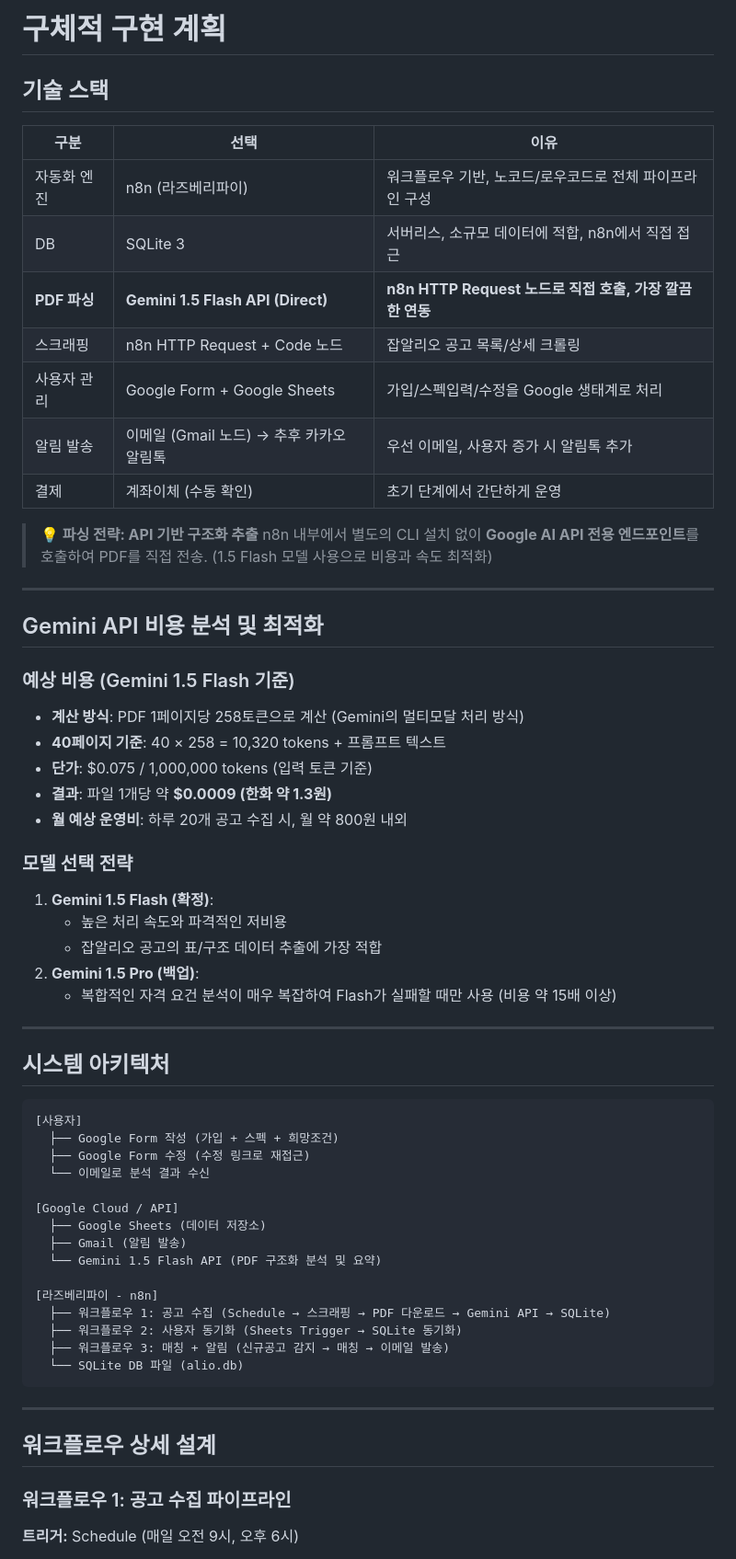
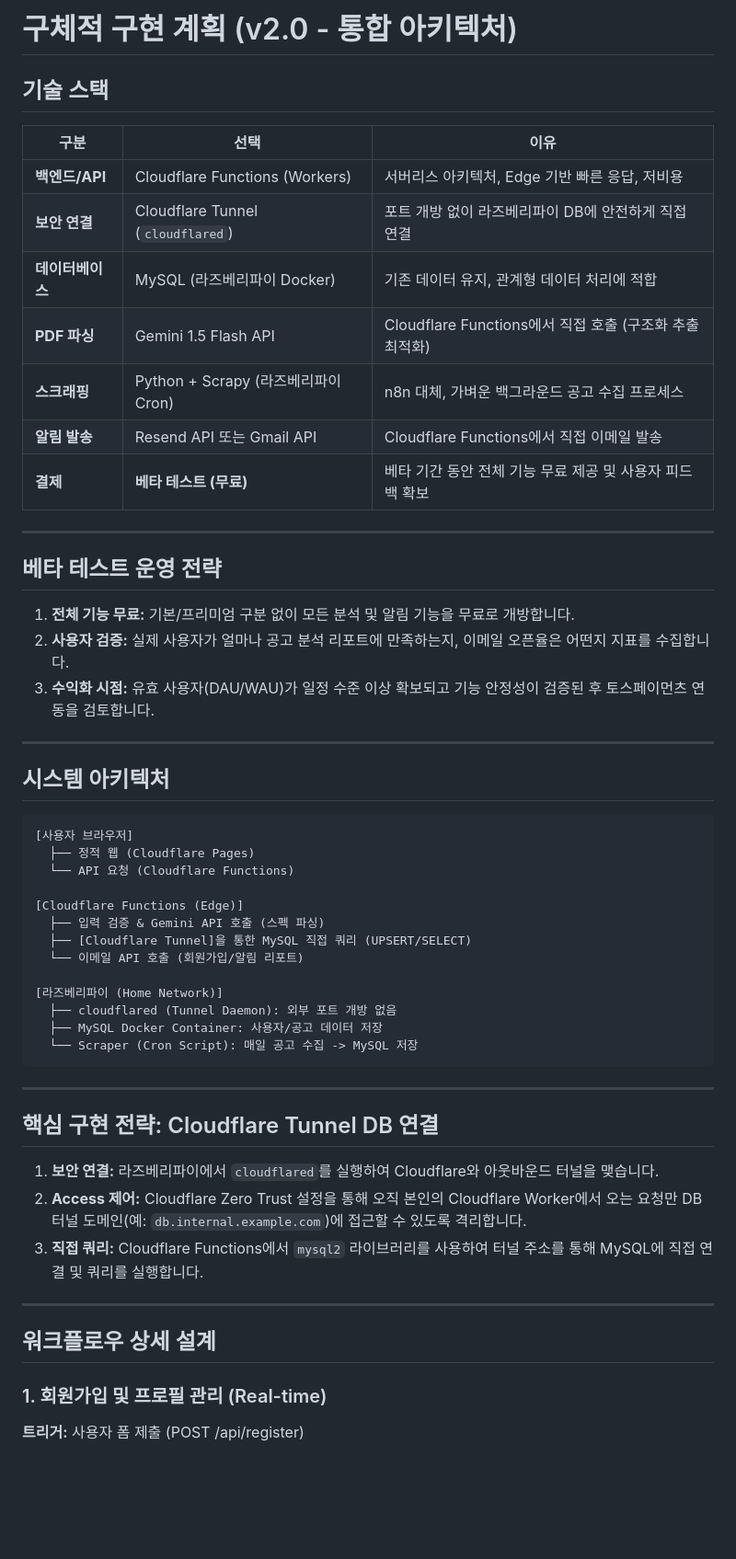
Before and after one commit to jchyng/alio-letter, a Markdown page: 구현계획_구체.md, the part around one of its changes. Shown at 92% size. Rendered like a GitHub page; blank space fills up the shorter version.

````diff
--- a/구현계획_구체.md
+++ b/구현계획_구체.md
@@ -1,65 +1,58 @@
-# 구체적 구현 계획
+# 구체적 구현 계획 (v2.0 - 통합 아키텍처)
 
 ## 기술 스택
 
-| 구분        | 선택                                     | 이유                                                    |
-| ----------- | ---------------------------------------- | ------------------------------------------------------- |
-| 자동화 엔진 | n8n (라즈베리파이)                       | 워크플로우 기반, 노코드/로우코드로 전체 파이프라인 구성 |
-| DB          | SQLite 3                                 | 서버리스, 소규모 데이터에 적합, n8n에서 직접 접근       |
-| **PDF 파싱**| **Gemini 1.5 Flash API (Direct)**        | **n8n HTTP Request 노드로 직접 호출, 가장 깔끔한 연동** |
-| 스크래핑    | n8n HTTP Request + Code 노드             | 잡알리오 공고 목록/상세 크롤링                          |
-| 사용자 관리 | Google Form + Google Sheets              | 가입/스펙입력/수정을 Google 생태계로 처리               |
-| 알림 발송   | 이메일 (Gmail 노드) → 추후 카카오 알림톡 | 우선 이메일, 사용자 증가 시 알림톡 추가                 |
-| 결제        | 계좌이체 (수동 확인)                     | 초기 단계에서 간단하게 운영                             |
-
-> **💡 파싱 전략: API 기반 구조화 추출**
-> n8n 내부에서 별도의 CLI 설치 없이 **Google AI API 전용 엔드포인트**를 호출하여 PDF를 직접 전송. (1.5 Flash 모델 사용으로 비용과 속도 최적화)
+| 구분         | 선택                                     | 이유                                                    |
+| ------------ | ---------------------------------------- | ------------------------------------------------------- |
+| **백엔드/API**| Cloudflare Functions (Workers)          | 서버리스 아키텍처, Edge 기반 빠른 응답, 저비용          |
+| **보안 연결** | Cloudflare Tunnel (`cloudflared`)        | 포트 개방 없이 라즈베리파이 DB에 안전하게 직접 연결     |
+| **데이터베이스**| MySQL (라즈베리파이 Docker)              | 기존 데이터 유지, 관계형 데이터 처리에 적합             |
+| **PDF 파싱** | Gemini 1.5 Flash API                    | Cloudflare Functions에서 직접 호출 (구조화 추출 최적화) |
+| **스크래핑** | Python + Scrapy (라즈베리파이 Cron)      | n8n 대체, 가벼운 백그라운드 공고 수집 프로세스         |
+| **알림 발송** | Resend API 또는 Gmail API               | Cloudflare Functions에서 직접 이메일 발송              |
+| **결제**     | **베타 테스트 (무료)**                   | 베타 기간 동안 전체 기능 무료 제공 및 사용자 피드백 확보 |
 
 ---
 
-## Gemini API 비용 분석 및 최적화
+## 베타 테스트 운영 전략
 
-### 예상 비용 (Gemini 1.5 Flash 기준)
-- **계산 방식**: PDF 1페이지당 258토큰으로 계산 (Gemini의 멀티모달 처리 방식)
-- **40페이지 기준**: 40 × 258 = 10,320 tokens + 프롬프트 텍스트
-- **단가**: $0.075 / 1,000,000 tokens (입력 토큰 기준)
-- **결과**: 파일 1개당 약 **$0.0009 (한화 약 1.3원)**
-- **월 예상 운영비**: 하루 20개 공고 수집 시, 월 약 800원 내외
-
-### 모델 선택 전략
-1. **Gemini 1.5 Flash (확정)**:
-   - 높은 처리 속도와 파격적인 저비용
-   - 잡알리오 공고의 표/구조 데이터 추출에 가장 적합
-2. **Gemini 1.5 Pro (백업)**:
-   - 복합적인 자격 요건 분석이 매우 복잡하여 Flash가 실패할 때만 사용 (비용 약 15배 이상)
+1. **전체 기능 무료:** 기본/프리미엄 구분 없이 모든 분석 및 알림 기능을 무료로 개방합니다.
+2. **사용자 검증:** 실제 사용자가 얼마나 공고 분석 리포트에 만족하는지, 이메일 오픈율은 어떤지 지표를 수집합니다.
+3. **수익화 시점:** 유효 사용자(DAU/WAU)가 일정 수준 이상 확보되고 기능 안정성이 검증된 후 토스페이먼츠 연동을 검토합니다.
 
 ---
 
 ## 시스템 아키텍처
 
 ```
-[사용자]
-  ├── Google Form 작성 (가입 + 스펙 + 희망조건)
-  ├── Google Form 수정 (수정 링크로 재접근)
-  └── 이메일로 분석 결과 수신
+[사용자 브라우저]
+  ├── 정적 웹 (Cloudflare Pages)
+  └── API 요청 (Cloudflare Functions)
 
-[Google Cloud / API]
-  ├── Google Sheets (데이터 저장소)
-  ├── Gmail (알림 발송)
-  └── Gemini 1.5 Flash API (PDF 구조화 분석 및 요약)
+[Cloudflare Functions (Edge)]
+  ├── 입력 검증 & Gemini API 호출 (스펙 파싱)
+  ├── [Cloudflare Tunnel]을 통한 MySQL 직접 쿼리 (UPSERT/SELECT)
+  └── 이메일 API 호출 (회원가입/알림 리포트)
 
-[라즈베리파이 - n8n]
-  ├── 워크플로우 1: 공고 수집 (Schedule → 스크래핑 → PDF 다운로드 → Gemini API → SQLite)
-  ├── 워크플로우 2: 사용자 동기화 (Sheets Trigger → SQLite 동기화)
-  ├── 워크플로우 3: 매칭 + 알림 (신규공고 감지 → 매칭 → 이메일 발송)
-  └── SQLite DB 파일 (alio.db)
+[라즈베리파이 (Home Network)]
+  ├── cloudflared (Tunnel Daemon): 외부 포트 개방 없음
+  ├── MySQL Docker Container: 사용자/공고 데이터 저장
+  └── Scraper (Cron Script): 매일 공고 수집 -> MySQL 저장
 ```
+
+---
+
+## 핵심 구현 전략: Cloudflare Tunnel DB 연결
+
+1. **보안 연결:** 라즈베리파이에서 `cloudflared`를 실행하여 Cloudflare와 아웃바운드 터널을 맺습니다.
+2. **Access 제어:** Cloudflare Zero Trust 설정을 통해 오직 본인의 Cloudflare Worker에서 오는 요청만 DB 터널 도메인(예: `db.internal.example.com`)에 접근할 수 있도록 격리합니다.
+3. **직접 쿼리:** Cloudflare Functions에서 `mysql2` 라이브러리를 사용하여 터널 주소를 통해 MySQL에 직접 연결 및 쿼리를 실행합니다.
 
 ---
 
 ## 워크플로우 상세 설계
 
-### 워크플로우 1: 공고 수집 파이프라인
+### 1. 회원가입 및 프로필 관리 (Real-time)
 
-**트리거:** Schedule (매일 오전 9시, 오후 6시)
+**트리거:** 사용자 폼 제출 (POST /api/register)
 
````
Also changed, not shown: other parts of 구현계획_구체.md (+10 -49 lines).
